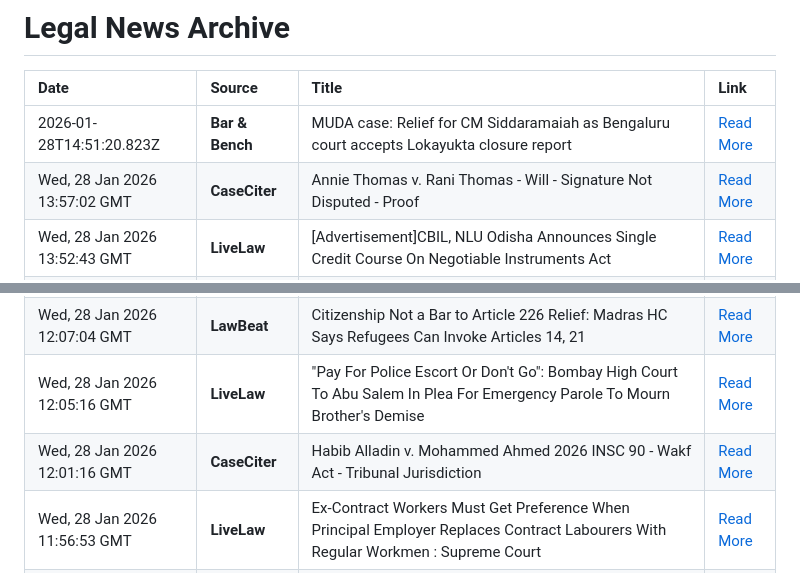
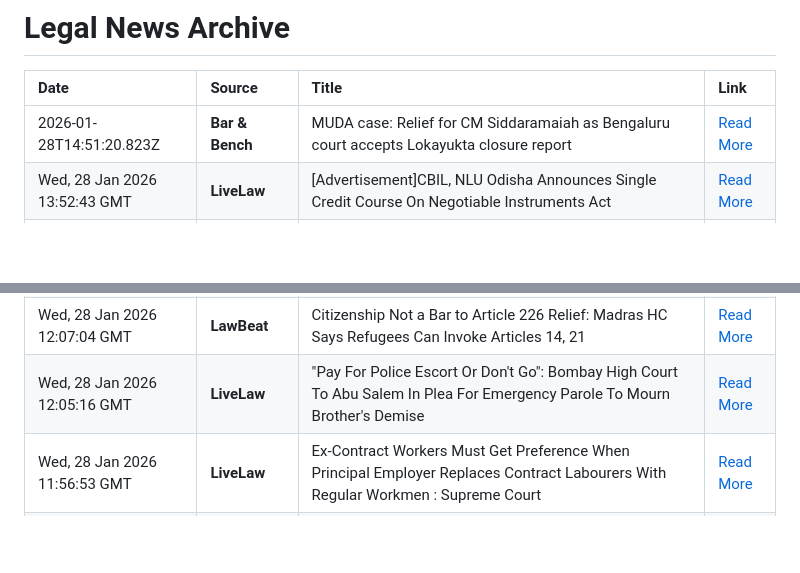
Before and after one commit to citecase/news, a Markdown page: verdictum.md, 2 parts joined by grey strips. GitHub-like rendering; blank space fills up the shorter version.

```diff
--- a/verdictum.md
+++ b/verdictum.md
@@ -3,7 +3,6 @@
 | Date | Source | Title | Link |
 | :--- | :--- | :--- | :--- |
 | 2026-01-28T14:51:20.823Z | **Bar & Bench** | MUDA case: Relief for CM Siddaramaiah as Bengaluru court accepts Lokayukta closure report | [Read More](https://www.barandbench.com/news/litigation/muda-case-relief-for-cm-siddaramaiah-as-bengaluru-court-accepts-lokayukta-closure-report) |
-| Wed, 28 Jan 2026 13:57:02 GMT | **CaseCiter** | Annie Thomas v. Rani Thomas - Will - Signature Not Disputed - Proof | [Read More](https://www.caseciter.com/annie-thomas-v-rani-thomas-will-signature-not-disputed-proof/) |
 | Wed, 28 Jan 2026 13:52:43 GMT | **LiveLaw** | [Advertisement]CBIL, NLU Odisha Announces Single Credit Course On Negotiable Instruments Act | [Read More](https://www.livelaw.in/lawschool/diploma-certificate-courses/cbil-nlu-odisha-announces-single-credit-course-negotiable-instruments-act-1881-520971) |
 | Wed, 28 Jan 2026 13:33:28 GMT | **LiveLaw** | Supreme Court Redraws The Tax Line On Amalgamations | [Read More](https://www.livelaw.in/articles/supreme-court-tax-line-520969) |
 | 2026-01-28T13:49:24.088Z | **Bar & Bench** | Delhi High Court moots committee to address encroachment, illegal hawkers, rickshaws at Chandni Chowk | [Read More](https://www.barandbench.com/news/delhi-high-court-moots-committee-to-address-encroachment-illegal-hawkers-rickshaws-at-chandni-chowk) |
@@ -21,7 +20,6 @@
 | Wed, 28 Jan 2026 12:14:07 GMT | **LiveLaw** | 'How Can HC Set Up Enquiry Commission In Bail Application?' Supreme Court Stays Madras High Court Order | [Read More](https://www.livelaw.in/top-stories/how-can-hc-set-up-enquiry-commission-in-bail-application-supreme-court-stays-madras-high-court-order-520949) |
 | Wed, 28 Jan 2026 12:07:04 GMT | **LawBeat** | Citizenship Not a Bar to Article 226 Relief: Madras HC Says Refugees Can Invoke Articles 14, 21 | [Read More](https://lawbeat.in/news-updates/citizenship-not-a-bar-to-article-226-relief-madras-high-court-says-refugees-can-invoke-articles-14-21-1560593) |
 | Wed, 28 Jan 2026 12:05:16 GMT | **LiveLaw** | "Pay For Police Escort Or Don't Go": Bombay High Court To Abu Salem In Plea For Emergency Parole To Mourn Brother's Demise | [Read More](https://www.livelaw.in/high-court/bombay-high-court/bombay-high-court-parole-abu-salem-pay-for-police-escort-520948) |
-| Wed, 28 Jan 2026 12:01:16 GMT | **CaseCiter** | Habib Alladin v. Mohammed Ahmed 2026 INSC 90 - Wakf Act - Tribunal Jurisdiction | [Read More](https://www.caseciter.com/2026insc90/) |
 | Wed, 28 Jan 2026 11:56:53 GMT | **LiveLaw** | Ex-Contract Workers Must Get Preference When Principal Employer Replaces Contract Labourers With Regular Workmen : Supreme Court | [Read More](https://www.livelaw.in/supreme-court/contract-workers-get-preference-when-employer-replaces-contract-labourers-with-regular-workmen-supreme-court-520946) |
 | Wed, 28 Jan 2026 11:56:02 GMT | **LiveLaw** | Kerala High Court Closes Pleas Against Sprinklr Deal, Says There Was No Data Sharing | [Read More](https://www.livelaw.in/high-court/kerala-high-court/kerala-high-court-closes-petitions-against-sprinklr-agreement-520945) |
 | Wed, 28 Jan 2026 11:55:06 GMT | **LiveLaw** | Cyber Crime Cases - 'No Blanket Bank A/C Freezing; Inform Magistrate Within 24 Hours': Allahabad HC Issues Strict 5-Point Protocol For Cops | [Read More](https://www.livelaw.in/high-court/allahabad-high-court/blanket-freezing-allahabad-high-court-5-point-protocol-cyber-crime-seizures-520944) |
```
